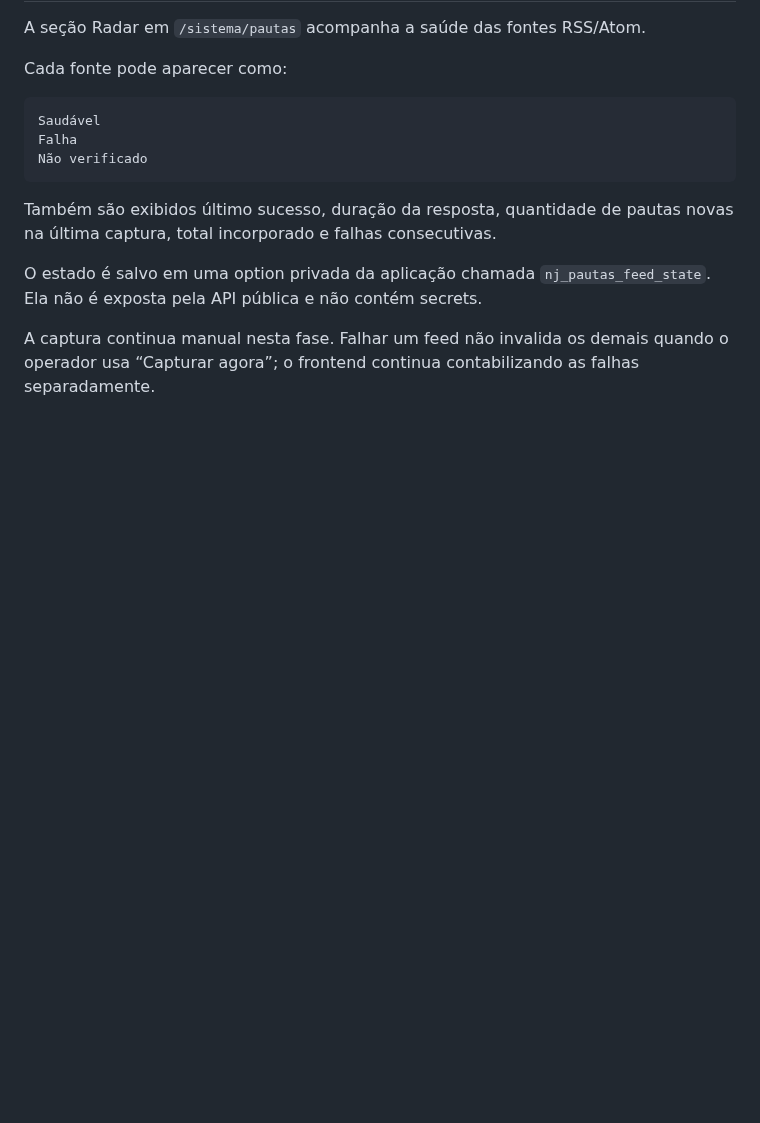
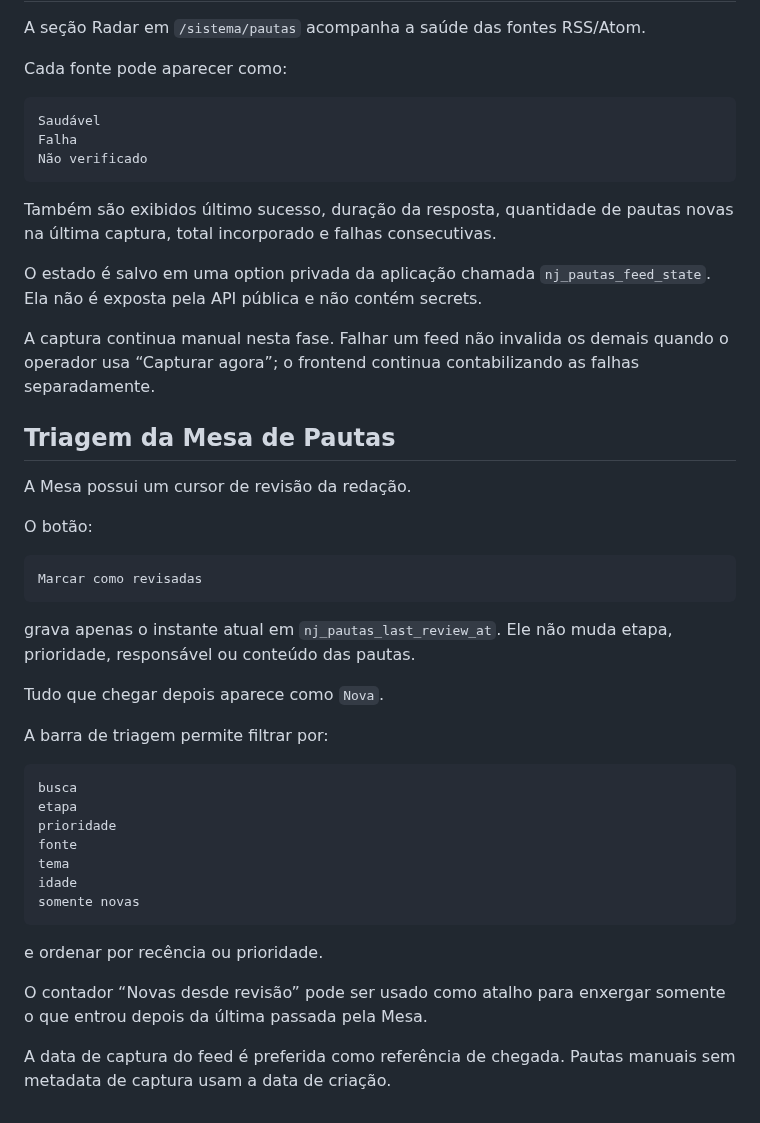
Before and after one commit to agenciamobi/nossojornal, a Markdown page: docs/SISTEMA_ADMIN.md, the part around the change. Rendered like a GitHub page; blank space fills up the shorter version.

Commit message:
docs: explain pauta triage controls

````diff
--- a/docs/SISTEMA_ADMIN.md
+++ b/docs/SISTEMA_ADMIN.md
@@ -1850,3 +1850,35 @@ Também são exibidos último sucesso, duração da resposta, quantidade de paut
 O estado é salvo em uma option privada da aplicação chamada `nj_pautas_feed_state`. Ela não é exposta pela API pública e não contém secrets.
 
 A captura continua manual nesta fase. Falhar um feed não invalida os demais quando o operador usa “Capturar agora”; o frontend continua contabilizando as falhas separadamente.
+
+## Triagem da Mesa de Pautas
+
+A Mesa possui um cursor de revisão da redação.
+
+O botão:
+
+```text
+Marcar como revisadas
+```
+
+grava apenas o instante atual em `nj_pautas_last_review_at`. Ele não muda etapa, prioridade, responsável ou conteúdo das pautas.
+
+Tudo que chegar depois aparece como `Nova`.
+
+A barra de triagem permite filtrar por:
+
+```text
+busca
+etapa
+prioridade
+fonte
+tema
+idade
+somente novas
+```
+
+e ordenar por recência ou prioridade.
+
+O contador “Novas desde revisão” pode ser usado como atalho para enxergar somente o que entrou depois da última passada pela Mesa.
+
+A data de captura do feed é preferida como referência de chegada. Pautas manuais sem metadata de captura usam a data de criação.
````
